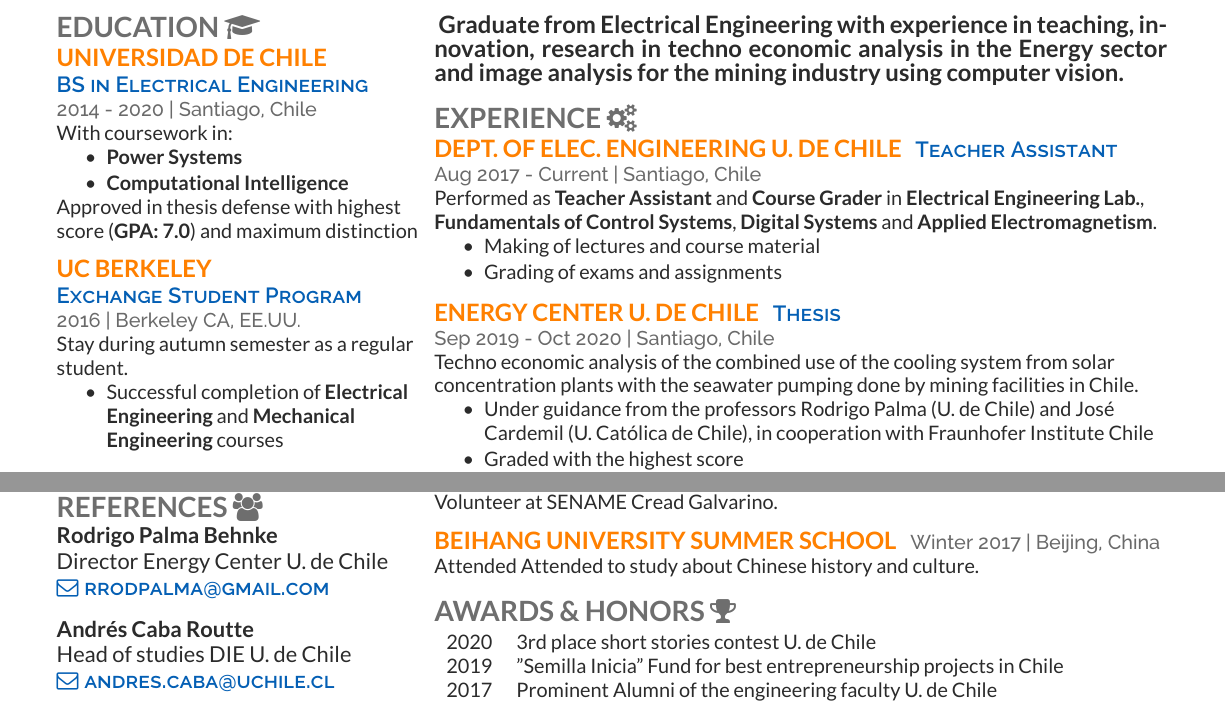
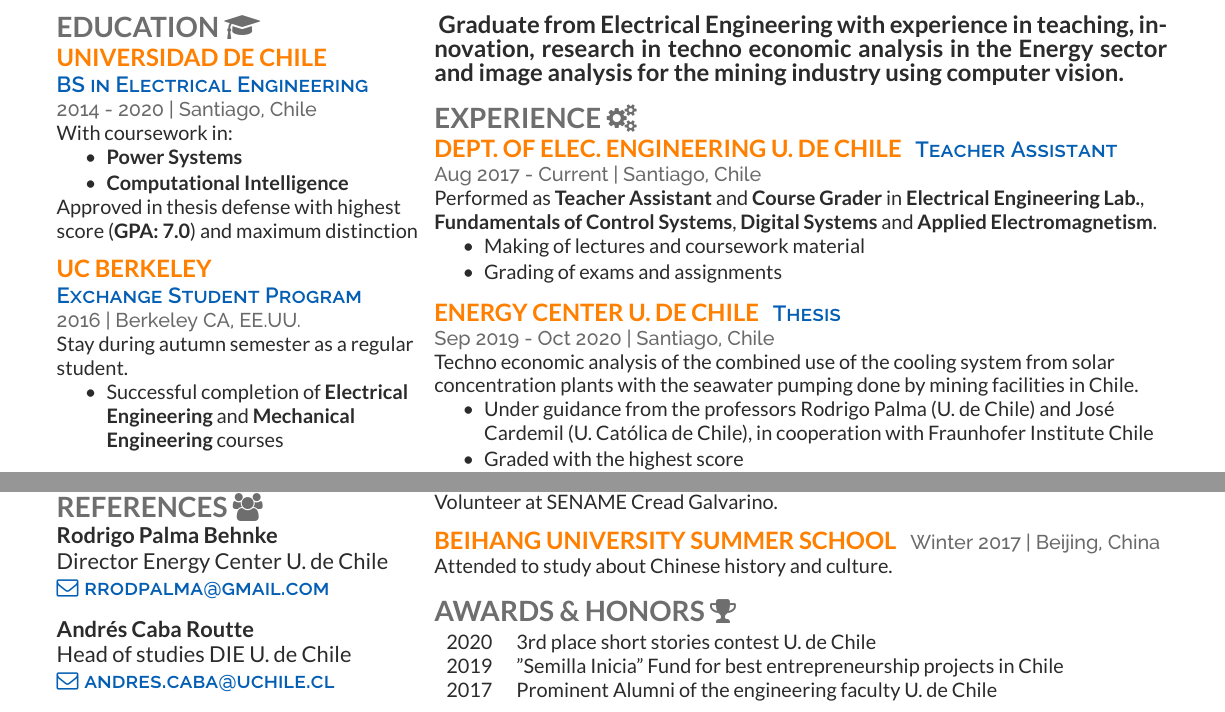
Before and after one commit to georgegacitua/CV_gacitua_jorge, a LaTeX CV (deedy_resume-openfont.tex, which reads activities.tex, experience.tex): two parts of page 1 of 2, joined at a grey line, cut so that both start at the same text. Compiled offline with XeLaTeX.

Commit message:
Minor corrections

```diff
--- a/activities.tex
+++ b/activities.tex
@@ -29,6 +29,6 @@
 \runsubsection{Beihang University Summer School}
 \location{Winter 2017 | Beijing, China}
 %\location{Invierno 2017 | Beijing, China}
-Attended Attended to study about Chinese history and culture.
+Attended to study about Chinese history and culture.
 %Escuela de verano sobre cultura e historia China.
 \sectionsep
--- a/experience.tex
+++ b/experience.tex
@@ -10,7 +10,7 @@
 Performed as \textbf{Teacher Assistant} and \textbf{Course Grader} in \textbf{Electrical Engineering Lab.}, \textbf{Fundamentals of Control Systems}, \textbf{Digital Systems} and \textbf{Applied Electromagnetism}.
 %Desempeñado funciones de \textbf{Profesor Auxiliar} y \textbf{Ayudante Corrector} en cursos como \textbf{Laboratorio de Ing. Eléctrica}, \textbf{Sistemas Digitales}, \textbf{Fundamentos de Control de Sistemas} y \textbf{Electromagnetismo Aplicado}.
 \begin{tightemize}
-\item Making of lectures and course material
+\item Making of lectures and coursework material
 \item Grading of exams and assignments
 %\item Preparación de clases auxiliares y material docente
 %\item Corrección de controles y tareas
```
